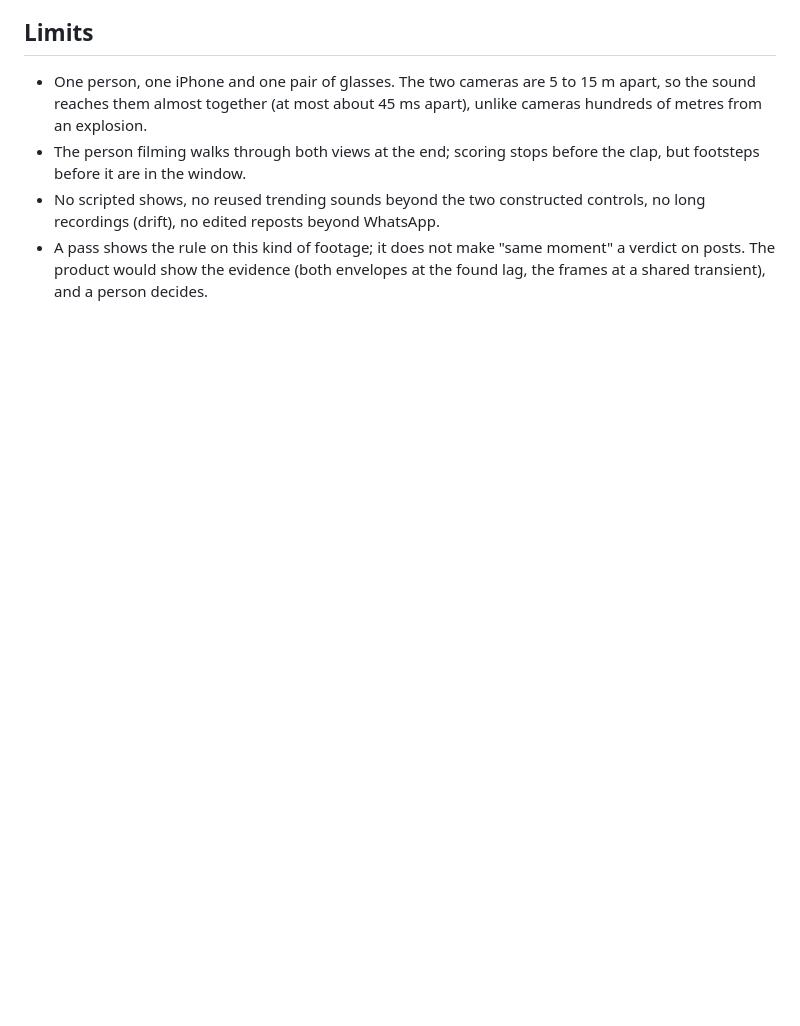
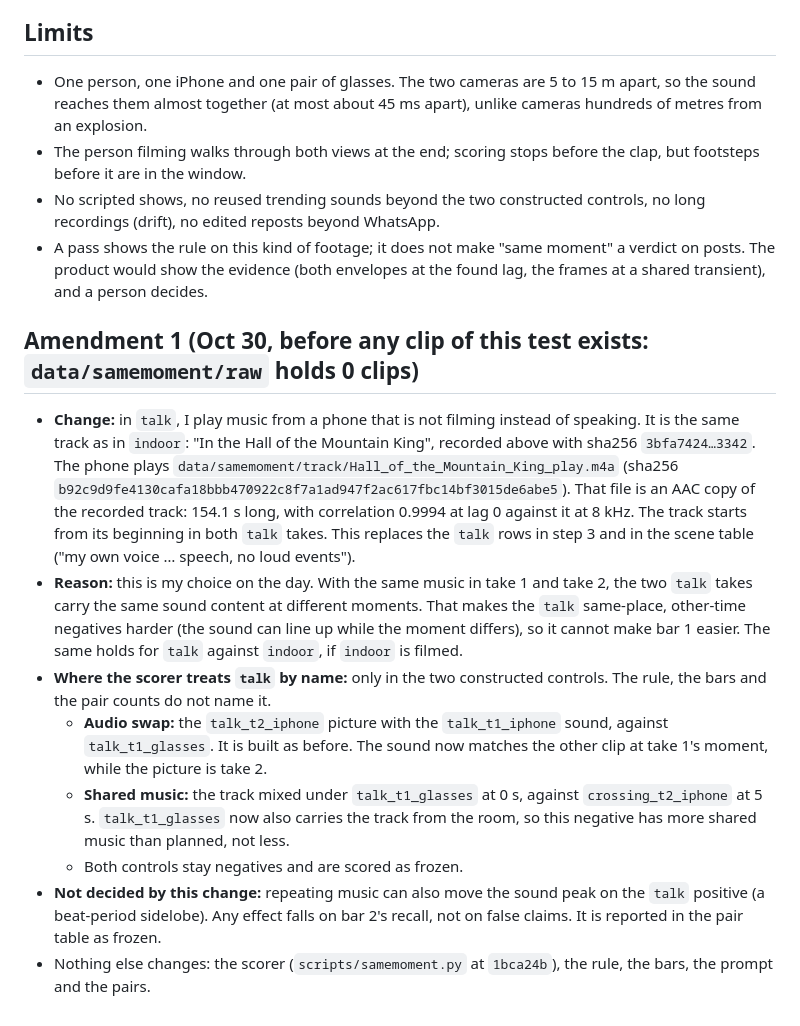
Before and after one commit to mohiddin7/IndexReel, a Markdown page: eval/samemoment.md, the part around the change. GitHub-like rendering; blank space fills up the shorter version.

Commit message:
Same-moment Amendment 1: talk plays the indoor track from a non-filming phone, from its start in both takes, instead of my voice; written with 0 clips in data/samemoment/raw. It makes the talk other-time negatives harder; the scorer names talk only in two controls, which stay as frozen

```diff
--- a/eval/samemoment.md
+++ b/eval/samemoment.md
@@ -194,3 +194,14 @@ With 12 positives, 9 of 12 is a recall of 0.75 (Wilson 95% interval 0.47 to 0.91
 - The person filming walks through both views at the end; scoring stops before the clap, but footsteps before it are in the window.
 - No scripted shows, no reused trending sounds beyond the two constructed controls, no long recordings (drift), no edited reposts beyond WhatsApp.
 - A pass shows the rule on this kind of footage; it does not make "same moment" a verdict on posts. The product would show the evidence (both envelopes at the found lag, the frames at a shared transient), and a person decides.
+
+## Amendment 1 (Oct 30, before any clip of this test exists: `data/samemoment/raw` holds 0 clips)
+
+- **Change:** in `talk`, I play music from a phone that is not filming instead of speaking. It is the same track as in `indoor`: "In the Hall of the Mountain King", recorded above with sha256 `3bfa7424…3342`. The phone plays `data/samemoment/track/Hall_of_the_Mountain_King_play.m4a` (sha256 `b92c9d9fe4130cafa18bbb470922c8f7a1ad947f2ac617fbc14bf3015de6abe5`). That file is an AAC copy of the recorded track: 154.1 s long, with correlation 0.9994 at lag 0 against it at 8 kHz. The track starts from its beginning in both `talk` takes. This replaces the `talk` rows in step 3 and in the scene table ("my own voice … speech, no loud events").
+- **Reason:** this is my choice on the day. With the same music in take 1 and take 2, the two `talk` takes carry the same sound content at different moments. That makes the `talk` same-place, other-time negatives harder (the sound can line up while the moment differs), so it cannot make bar 1 easier. The same holds for `talk` against `indoor`, if `indoor` is filmed.
+- **Where the scorer treats `talk` by name:** only in the two constructed controls. The rule, the bars and the pair counts do not name it.
+  - **Audio swap:** the `talk_t2_iphone` picture with the `talk_t1_iphone` sound, against `talk_t1_glasses`. It is built as before. The sound now matches the other clip at take 1's moment, while the picture is take 2.
+  - **Shared music:** the track mixed under `talk_t1_glasses` at 0 s, against `crossing_t2_iphone` at 5 s. `talk_t1_glasses` now also carries the track from the room, so this negative has more shared music than planned, not less.
+  - Both controls stay negatives and are scored as frozen.
+- **Not decided by this change:** repeating music can also move the sound peak on the `talk` positive (a beat-period sidelobe). Any effect falls on bar 2's recall, not on false claims. It is reported in the pair table as frozen.
+- Nothing else changes: the scorer (`scripts/samemoment.py` at `1bca24b`), the rule, the bars, the prompt and the pairs.
```
